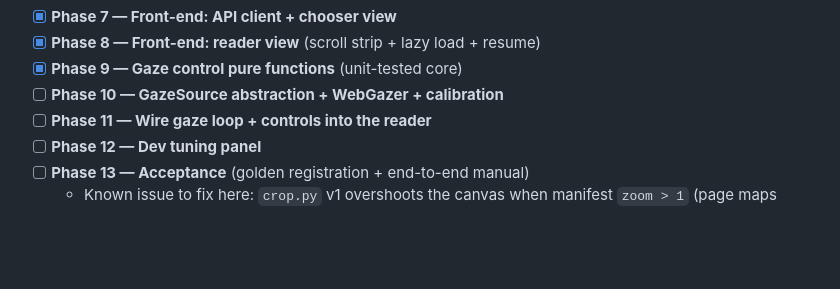
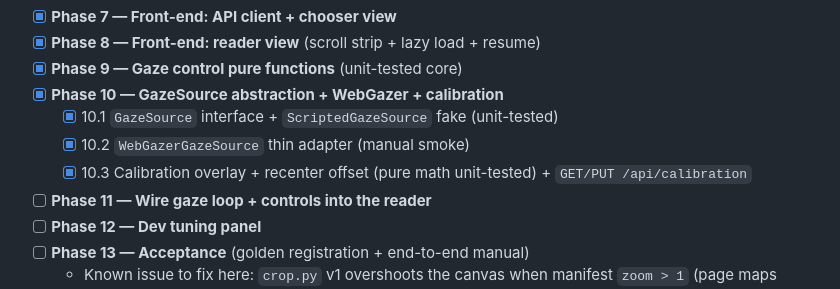
Before and after one commit to akaihola/rollscore, a Markdown page: TASKS.md, the part around the change. Drawn GitHub-style; blank space fills up the shorter version.

Commit message:
docs: mark Phase 10 (gaze source + WebGazer + calibration) complete in TASKS tracker
Co-Authored-By: Claude Opus 4.8 (1M context) <noreply@anthropic.com>

```diff
--- a/TASKS.md
+++ b/TASKS.md
@@ -47,7 +47,11 @@ the checkboxes below as phases complete (keep them in sync with the branch).
 - [x] **Phase 7 — Front-end: API client + chooser view**
 - [x] **Phase 8 — Front-end: reader view** (scroll strip + lazy load + resume)
 - [x] **Phase 9 — Gaze control pure functions** (unit-tested core)
-- [ ] **Phase 10 — GazeSource abstraction + WebGazer + calibration**
+- [x] **Phase 10 — GazeSource abstraction + WebGazer + calibration**
+  - [x] 10.1 `GazeSource` interface + `ScriptedGazeSource` fake (unit-tested)
+  - [x] 10.2 `WebGazerGazeSource` thin adapter (manual smoke)
+  - [x] 10.3 Calibration overlay + recenter offset (pure math unit-tested) +
+    `GET/PUT /api/calibration`
 - [ ] **Phase 11 — Wire gaze loop + controls into the reader**
 - [ ] **Phase 12 — Dev tuning panel**
 - [ ] **Phase 13 — Acceptance** (golden registration + end-to-end manual)
```
